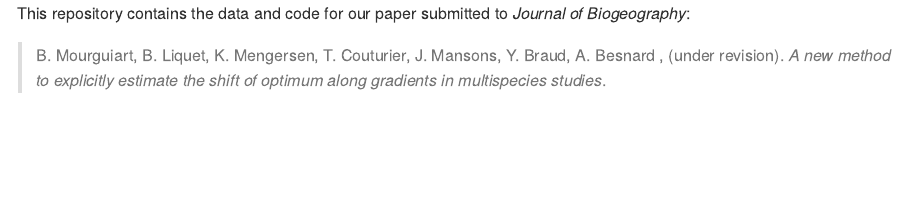
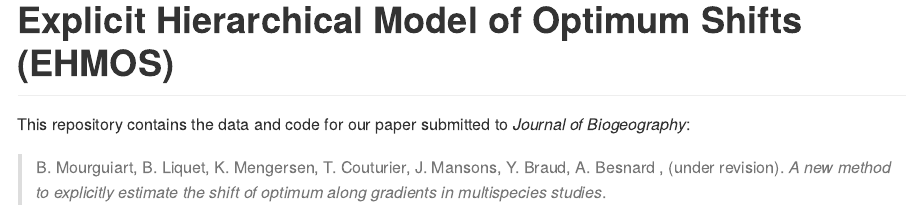
Before and after one commit to bmourgui/ehmos, an R Markdown document (README.Rmd): the page in a window 1100 px wide, from its top. Rendered offline with R 4.5, knitr and Pandoc, with nearby package versions.

Commit message:
Add a title

````diff
--- a/README.Rmd
+++ b/README.Rmd
@@ -14,6 +14,8 @@
 Title <- "A new method to explicitly estimate the shift of optimum along gradients in multispecies studies"
 ```
 
+# Explicit Hierarchical Model of Optimum Shifts (EHMOS)
+
 This repository contains the data and code for our paper submitted to _Journal of Biogeography_:
 
 > B. Mourguiart, B. Liquet, K. Mengersen, T. Couturier, J. Mansons, Y. Braud, A. Besnard , (under revision). _`r Title`_.
````
